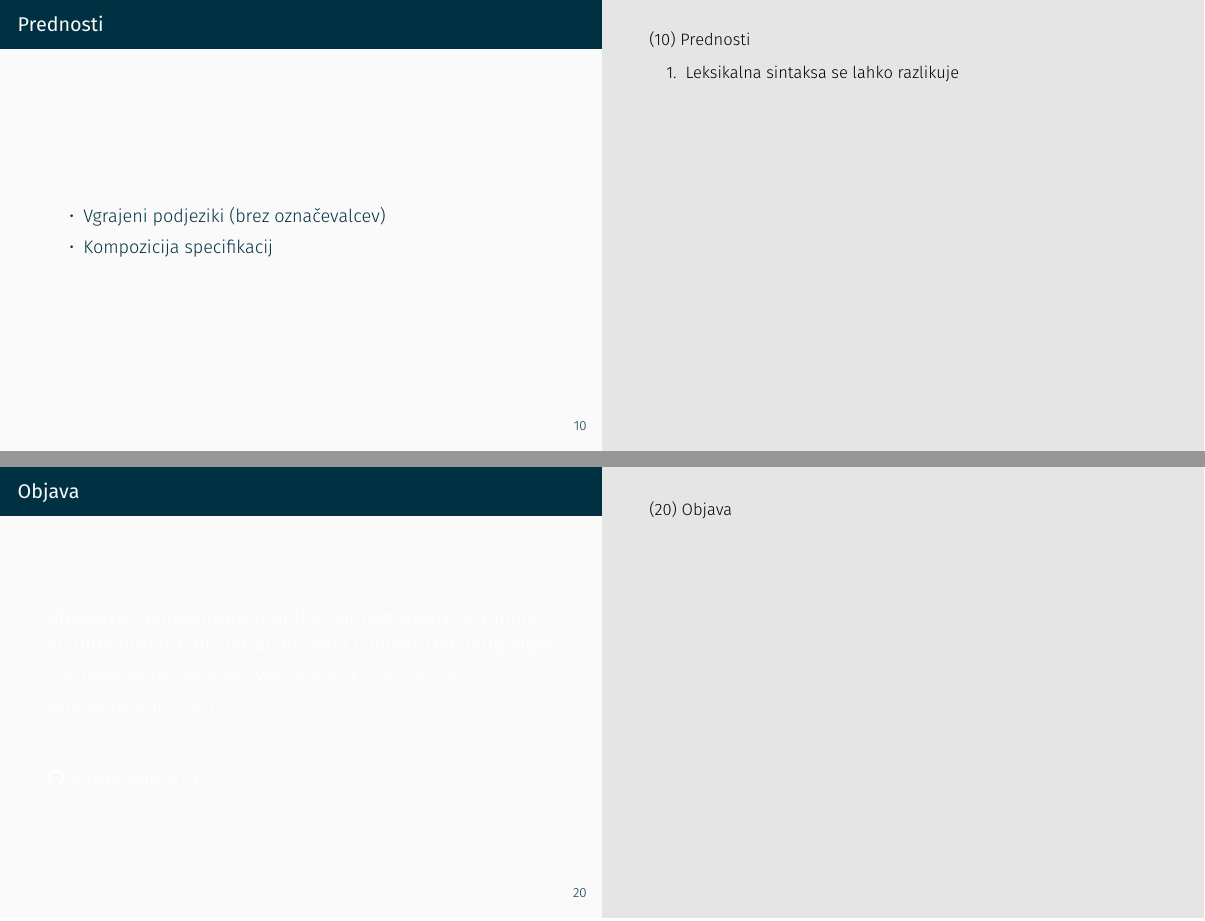
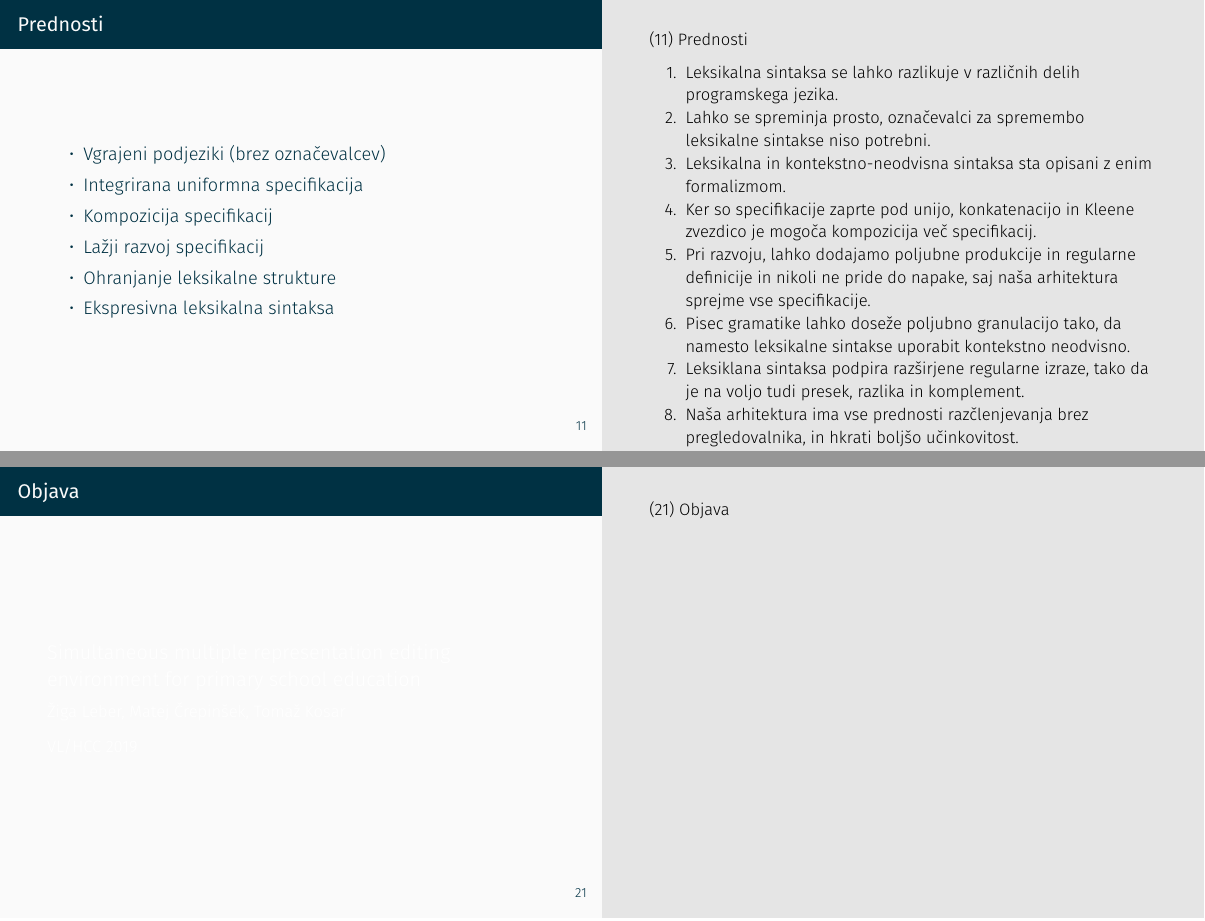
Before and after one commit to brokenpylons/DissertationPresentation, LaTeX slides (presentation.tex): pages 11 and 21 of 21 before the commit and pages 12 and 22 of 23 after it, joined at a grey line. Compiled offline with XeLaTeX.

Commit message:
Finish benefits of the arhitecture

```diff
--- a/presentation.tex
+++ b/presentation.tex
@@ -355,10 +362,21 @@
 \begin{frame}{Prednosti}
   \begin{itemize}
     \item Vgrajeni podjeziki (brez označevalcev)
+    \item Integrirana uniformna specifikacija
     \item Kompozicija specifikacij
+    \item Lažji razvoj specifikacij
+    \item Ohranjanje leksikalne strukture
+    \item Ekspresivna leksikalna sintaksa
   \end{itemize}
 
-  \note[item]{Leksikalna sintaksa se lahko razlikuje }
+  \note[item]{Leksikalna sintaksa se lahko razlikuje v različnih delih programskega jezika.}
+  \note[item]{Lahko se spreminja prosto, označevalci za spremembo leksikalne sintakse niso potrebni.}
+  \note[item]{Leksikalna in kontekstno-neodvisna sintaksa sta opisani z enim formalizmom.}
+  \note[item]{Ker so specifikacije zaprte pod unijo, konkatenacijo in Kleene zvezdico je mogoča kompozicija več specifikacij.}
+  \note[item]{Pri razvoju, lahko dodajamo poljubne produkcije in regularne definicije in nikoli ne pride do napake, saj naša arhitektura sprejme vse specifikacije.}
+  \note[item]{Pisec gramatike lahko doseže poljubno granulacijo tako, da namesto leksikalne sintakse uporabit kontekstno neodvisno.}
+  \note[item]{Leksiklana sintaksa podpira razširjene regularne izraze, tako da je na voljo tudi presek, razlika in komplement.}
+  \note[item]{Naša arhitektura ima vse prednosti razčlenjevanja brez pregledovalnika, in hkrati boljšo učinkovitost.}
 \end{frame}
 
 \begin{frame}{Eksperiment}
@@ -591,6 +609,18 @@
 
 \begin{frame}{Objava}
   \begin{large}
+    {Simultaneous multiple representation editing environment for primary school education\par}
+  \end{large}
+  \begin{small}
+    {Žiga Leber, Matej Črepinšek, Tomaž Kosar\par}
+  \end{small}
+  \begin{small}
+    {VL/HCC 2019}
+  \end{small}
+\end{frame}
+
+\begin{frame}{Objava}
+  \begin{large}
     {RNGSGLR: Generalization of the context-aware scanning architecture for all character-level context-free languages\par}
   \end{large}
   \begin{small}
```
Also changed, not shown: presentation.tex (28 more changed lines).
